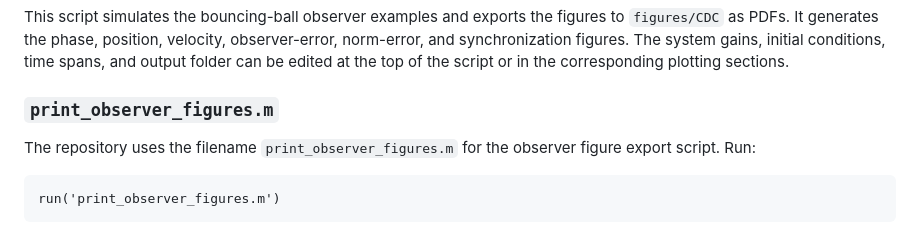
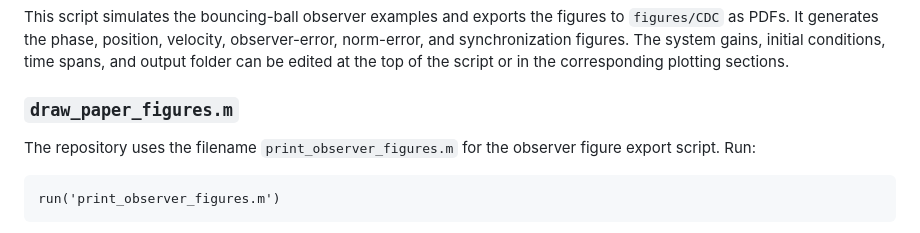
Before and after one commit to valleaume/Saltation_Observer, a Markdown page: README.md, the part around the change. GitHub-like rendering.

Commit message:
Correction readme

```diff
--- a/README.md
+++ b/README.md
@@ -79,7 +79,7 @@ observer-error, norm-error, and synchronization figures. The system gains,
 initial conditions, time spans, and output folder can be edited at the top of
 the script or in the corresponding plotting sections.
 
-### `print_observer_figures.m`
+### `draw_paper_figures.m`
 
 The repository uses the filename `print_observer_figures.m` for the observer
 figure export script. Run:
```
